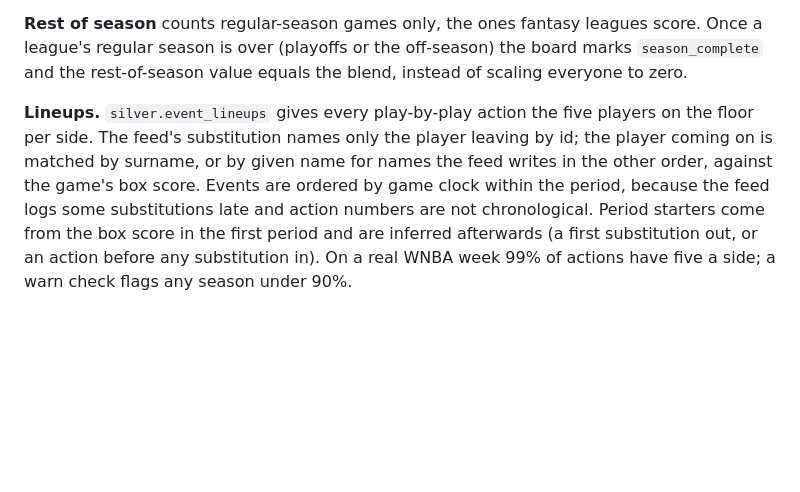
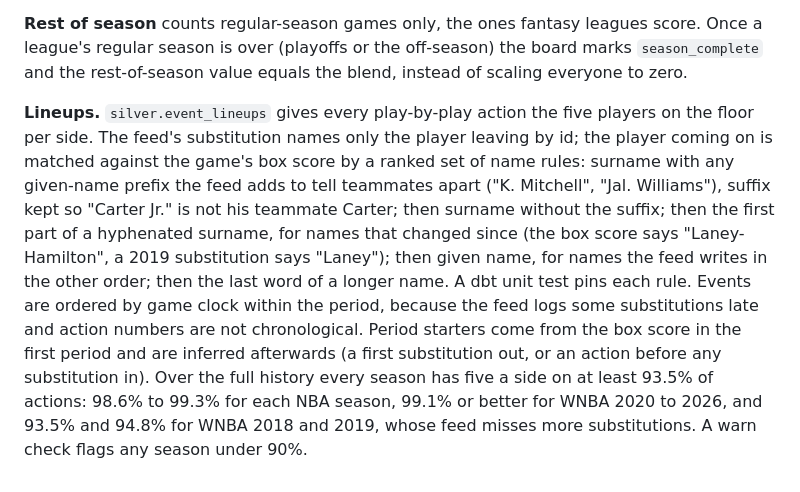
Before and after one commit to rodelBeronilla/fantasyscout, a Markdown page: docs/adr/0003-gold-modelling.md, the part around the change. Drawn GitHub-style; blank space fills up the shorter version.

```diff
--- a/docs/adr/0003-gold-modelling.md
+++ b/docs/adr/0003-gold-modelling.md
@@ -33,4 +33,4 @@ Phase 3 turns the typed silver layer into the star schema and fantasy marts the
 
 **Rest of season** counts regular-season games only, the ones fantasy leagues score. Once a league's regular season is over (playoffs or the off-season) the board marks `season_complete` and the rest-of-season value equals the blend, instead of scaling everyone to zero.
 
-**Lineups.** `silver.event_lineups` gives every play-by-play action the five players on the floor per side. The feed's substitution names only the player leaving by id; the player coming on is matched by surname, or by given name for names the feed writes in the other order, against the game's box score. Events are ordered by game clock within the period, because the feed logs some substitutions late and action numbers are not chronological. Period starters come from the box score in the first period and are inferred afterwards (a first substitution out, or an action before any substitution in). On a real WNBA week 99% of actions have five a side; a warn check flags any season under 90%.
+**Lineups.** `silver.event_lineups` gives every play-by-play action the five players on the floor per side. The feed's substitution names only the player leaving by id; the player coming on is matched against the game's box score by a ranked set of name rules: surname with any given-name prefix the feed adds to tell teammates apart ("K. Mitchell", "Jal. Williams"), suffix kept so "Carter Jr." is not his teammate Carter; then surname without the suffix; then the first part of a hyphenated surname, for names that changed since (the box score says "Laney-Hamilton", a 2019 substitution says "Laney"); then given name, for names the feed writes in the other order; then the last word of a longer name. A dbt unit test pins each rule. Events are ordered by game clock within the period, because the feed logs some substitutions late and action numbers are not chronological. Period starters come from the box score in the first period and are inferred afterwards (a first substitution out, or an action before any substitution in). Over the full history every season has five a side on at least 93.5% of actions: 98.6% to 99.3% for each NBA season, 99.1% or better for WNBA 2020 to 2026, and 93.5% and 94.8% for WNBA 2018 and 2019, whose feed misses more substitutions. A warn check flags any season under 90%.
```
Also changed, not shown: .sdlc/state.md (+3 -1 lines).
